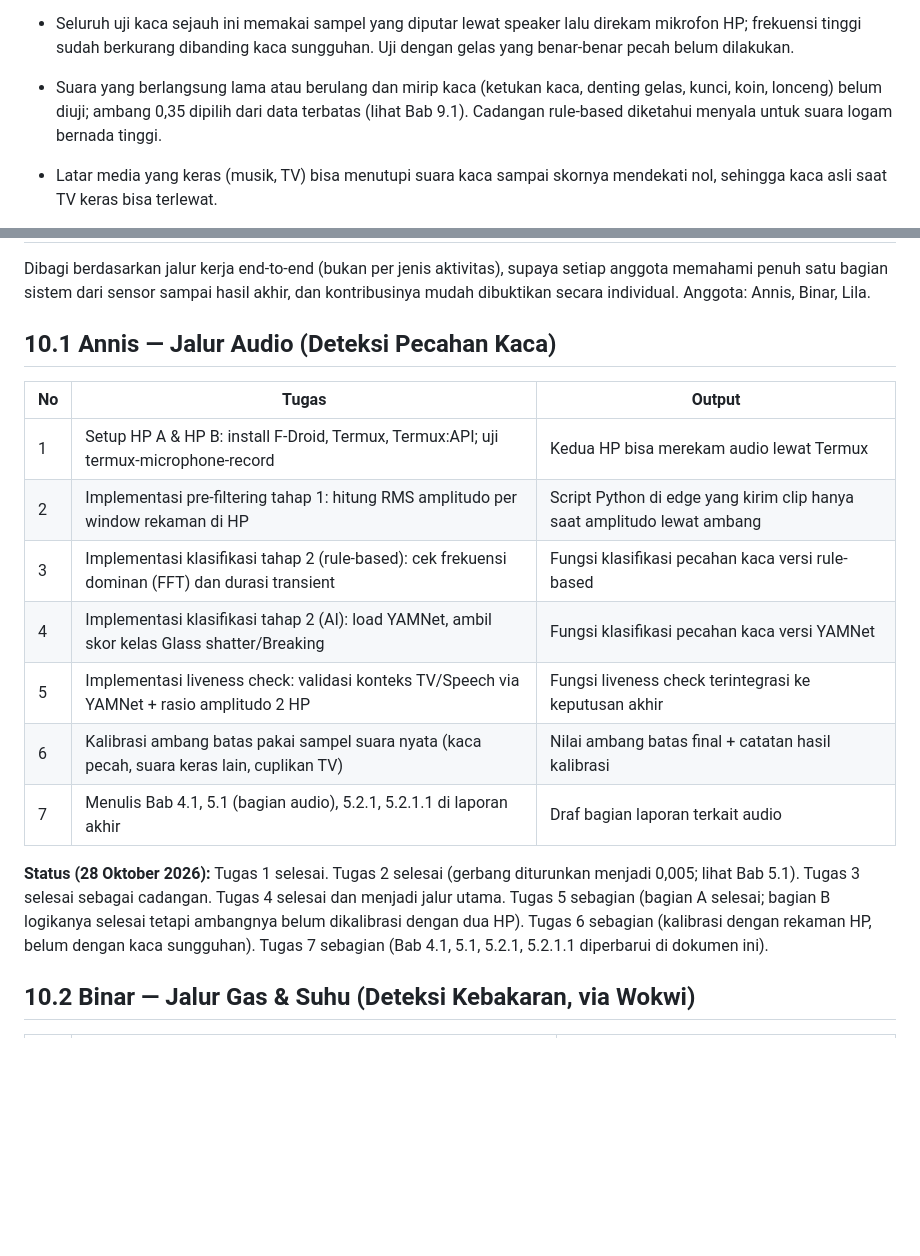
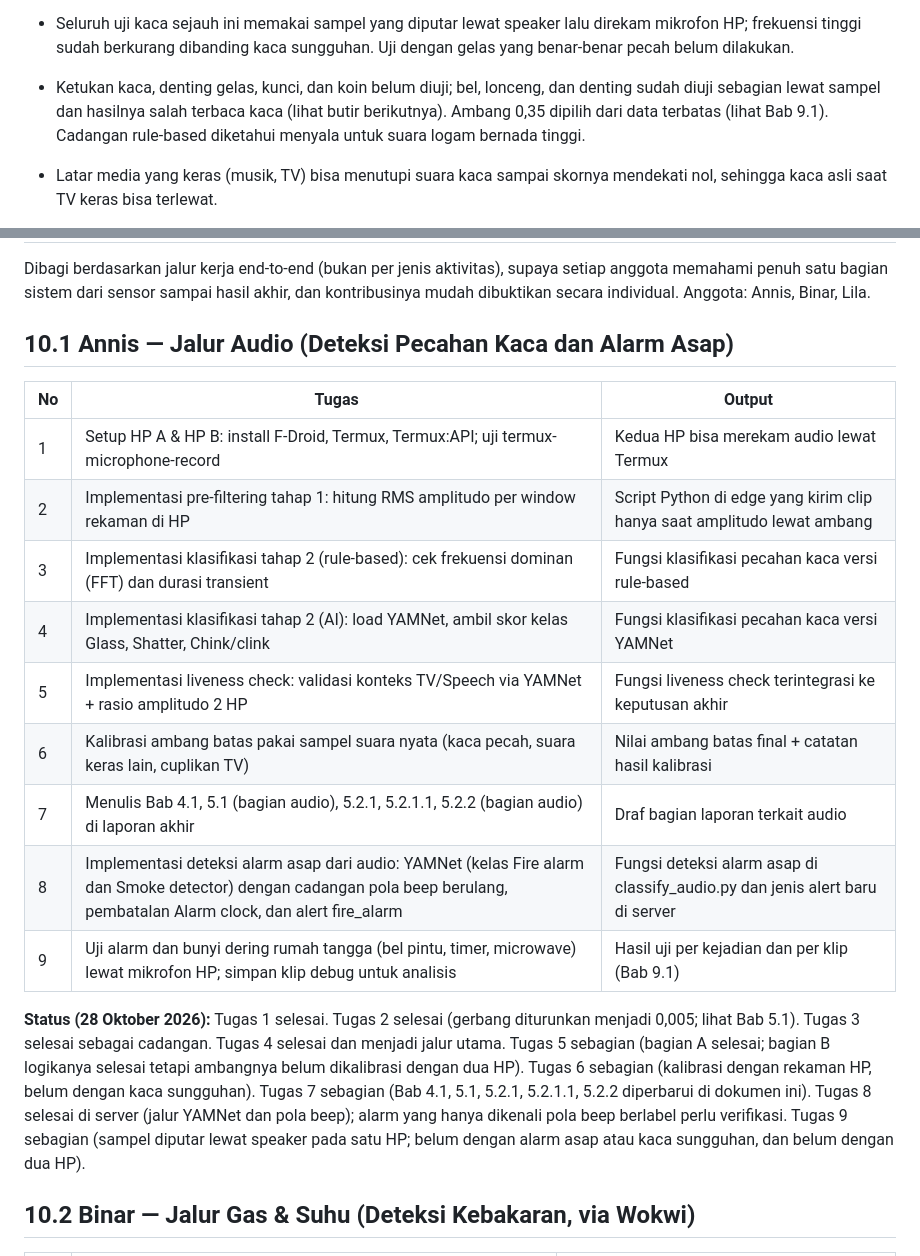
Before and after one commit to anniszkk/GuardSense-IoT-Project-2026, a Markdown page: docs/GuardSense_Dokumen_Proyek.md, 2 parts joined by grey strips. Rendered like a GitHub page; blank space fills up the shorter version.

Commit message:
docs: tambahkan alarm ke tugas Annis dan perbarui butir batasan yang usang

```diff
--- a/docs/GuardSense_Dokumen_Proyek.md
+++ b/docs/GuardSense_Dokumen_Proyek.md
@@ -221,7 +221,7 @@ Beberapa keterbatasan yang perlu didokumentasikan secara jujur, bukan diklaim se
 
 - Seluruh uji kaca sejauh ini memakai sampel yang diputar lewat speaker lalu direkam mikrofon HP; frekuensi tinggi sudah berkurang dibanding kaca sungguhan. Uji dengan gelas yang benar-benar pecah belum dilakukan.
 
-- Suara yang berlangsung lama atau berulang dan mirip kaca (ketukan kaca, denting gelas, kunci, koin, lonceng) belum diuji; ambang 0,35 dipilih dari data terbatas (lihat Bab 9.1). Cadangan rule-based diketahui menyala untuk suara logam bernada tinggi.
+- Ketukan kaca, denting gelas, kunci, dan koin belum diuji; bel, lonceng, dan denting sudah diuji sebagian lewat sampel dan hasilnya salah terbaca kaca (lihat butir berikutnya). Ambang 0,35 dipilih dari data terbatas (lihat Bab 9.1). Cadangan rule-based diketahui menyala untuk suara logam bernada tinggi.
 
 - Latar media yang keras (musik, TV) bisa menutupi suara kaca sampai skornya mendekati nol, sehingga kaca asli saat TV keras bisa terlewat.
 
@@ -291,19 +291,21 @@ Sampel kaca terpendek (sekitar 1,3 detik) paling mudah terlewat: skornya turun d
 
 Dibagi berdasarkan jalur kerja end-to-end (bukan per jenis aktivitas), supaya setiap anggota memahami penuh satu bagian sistem dari sensor sampai hasil akhir, dan kontribusinya mudah dibuktikan secara individual. Anggota: Annis, Binar, Lila.
 
-## 10.1 Annis — Jalur Audio (Deteksi Pecahan Kaca)
+## 10.1 Annis — Jalur Audio (Deteksi Pecahan Kaca dan Alarm Asap)
 
 | **No** | **Tugas**                                                                                       | **Output**                                                              |
 |--------|-------------------------------------------------------------------------------------------------|-------------------------------------------------------------------------|
 | 1      | Setup HP A & HP B: install F-Droid, Termux, Termux:API; uji termux-microphone-record            | Kedua HP bisa merekam audio lewat Termux                                |
 | 2      | Implementasi pre-filtering tahap 1: hitung RMS amplitudo per window rekaman di HP               | Script Python di edge yang kirim clip hanya saat amplitudo lewat ambang |
 | 3      | Implementasi klasifikasi tahap 2 (rule-based): cek frekuensi dominan (FFT) dan durasi transient | Fungsi klasifikasi pecahan kaca versi rule-based                        |
-| 4      | Implementasi klasifikasi tahap 2 (AI): load YAMNet, ambil skor kelas Glass shatter/Breaking     | Fungsi klasifikasi pecahan kaca versi YAMNet                            |
+| 4      | Implementasi klasifikasi tahap 2 (AI): load YAMNet, ambil skor kelas Glass, Shatter, Chink/clink  | Fungsi klasifikasi pecahan kaca versi YAMNet                            |
 | 5      | Implementasi liveness check: validasi konteks TV/Speech via YAMNet + rasio amplitudo 2 HP       | Fungsi liveness check terintegrasi ke keputusan akhir                   |
 | 6      | Kalibrasi ambang batas pakai sampel suara nyata (kaca pecah, suara keras lain, cuplikan TV)     | Nilai ambang batas final + catatan hasil kalibrasi                      |
-| 7      | Menulis Bab 4.1, 5.1 (bagian audio), 5.2.1, 5.2.1.1 di laporan akhir                            | Draf bagian laporan terkait audio                                       |
+| 7      | Menulis Bab 4.1, 5.1 (bagian audio), 5.2.1, 5.2.1.1, 5.2.2 (bagian audio) di laporan akhir      | Draf bagian laporan terkait audio                                       |
+| 8      | Implementasi deteksi alarm asap dari audio: YAMNet (kelas Fire alarm dan Smoke detector) dengan cadangan pola beep berulang, pembatalan Alarm clock, dan alert fire_alarm | Fungsi deteksi alarm asap di classify_audio.py dan jenis alert baru di server |
+| 9      | Uji alarm dan bunyi dering rumah tangga (bel pintu, timer, microwave) lewat mikrofon HP; simpan klip debug untuk analisis | Hasil uji per kejadian dan per klip (Bab 9.1) |
 
-**Status (28 Oktober 2026):** Tugas 1 selesai. Tugas 2 selesai (gerbang diturunkan menjadi 0,005; lihat Bab 5.1). Tugas 3 selesai sebagai cadangan. Tugas 4 selesai dan menjadi jalur utama. Tugas 5 sebagian (bagian A selesai; bagian B logikanya selesai tetapi ambangnya belum dikalibrasi dengan dua HP). Tugas 6 sebagian (kalibrasi dengan rekaman HP, belum dengan kaca sungguhan). Tugas 7 sebagian (Bab 4.1, 5.1, 5.2.1, 5.2.1.1 diperbarui di dokumen ini).
+**Status (28 Oktober 2026):** Tugas 1 selesai. Tugas 2 selesai (gerbang diturunkan menjadi 0,005; lihat Bab 5.1). Tugas 3 selesai sebagai cadangan. Tugas 4 selesai dan menjadi jalur utama. Tugas 5 sebagian (bagian A selesai; bagian B logikanya selesai tetapi ambangnya belum dikalibrasi dengan dua HP). Tugas 6 sebagian (kalibrasi dengan rekaman HP, belum dengan kaca sungguhan). Tugas 7 sebagian (Bab 4.1, 5.1, 5.2.1, 5.2.1.1, 5.2.2 diperbarui di dokumen ini). Tugas 8 selesai di server (jalur YAMNet dan pola beep); alarm yang hanya dikenali pola beep berlabel perlu verifikasi. Tugas 9 sebagian (sampel diputar lewat speaker pada satu HP; belum dengan alarm asap atau kaca sungguhan, dan belum dengan dua HP).
 
 ## 10.2 Binar — Jalur Gas & Suhu (Deteksi Kebakaran, via Wokwi)
 
```
